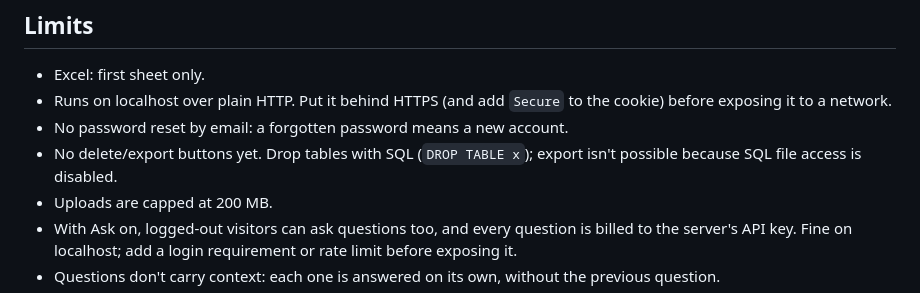
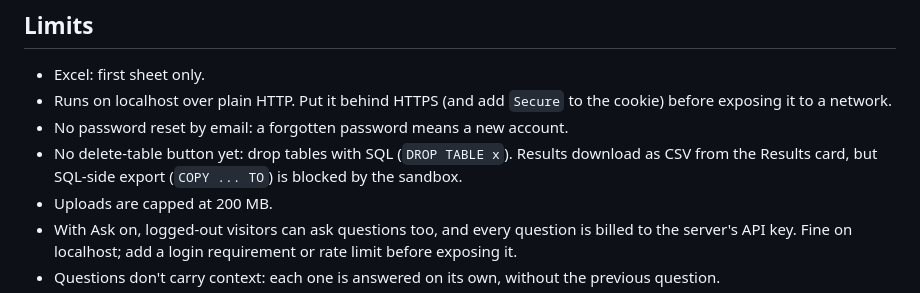
Before and after one commit to gserfaty/cloudstone, a Markdown page: README.md, the part around the change. Drawn GitHub-style.

Commit message:
Fix README contradiction about exporting results
Co-Authored-By: Claude Opus 5.5 <noreply@anthropic.com>

```diff
--- a/README.md
+++ b/README.md
@@ -99,7 +99,7 @@ Prints `ok` when loading, profiling, querying, accounts, per-user isolation and
 - Excel: first sheet only.
 - Runs on localhost over plain HTTP. Put it behind HTTPS (and add `Secure` to the cookie) before exposing it to a network.
 - No password reset by email: a forgotten password means a new account.
-- No delete/export buttons yet. Drop tables with SQL (`DROP TABLE x`); export isn't possible because SQL file access is disabled.
+- No delete-table button yet: drop tables with SQL (`DROP TABLE x`). Results download as CSV from the Results card, but SQL-side export (`COPY ... TO`) is blocked by the sandbox.
 - Uploads are capped at 200 MB.
 - With Ask on, logged-out visitors can ask questions too, and every question is billed to the server's API key. Fine on localhost; add a login requirement or rate limit before exposing it.
 - Questions don't carry context: each one is answered on its own, without the previous question.
```
Also changed, not shown: CHANGELOG.md (+1 -0 lines).
